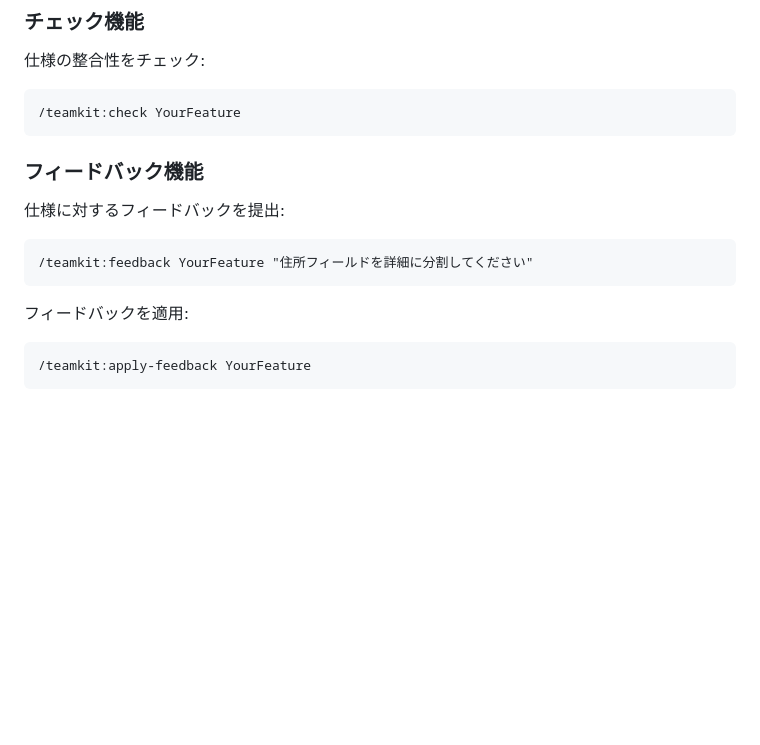
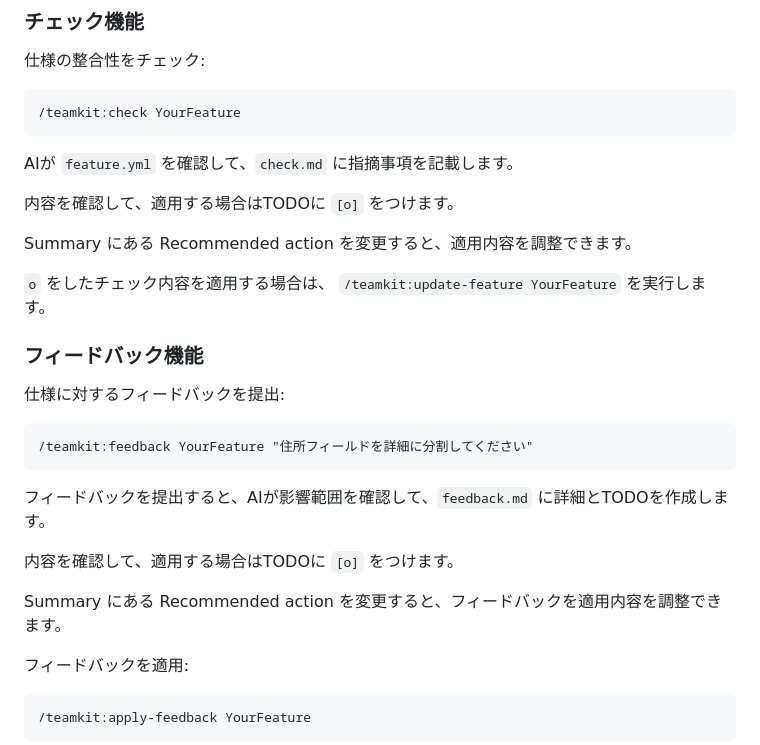
Before and after one commit to tango238/teamkit, a Markdown page: README.md, the part around the change. GitHub-like rendering; blank space fills up the shorter version.

````diff
--- a/README.md
+++ b/README.md
@@ -98,6 +98,15 @@ UI定義からインタラクティブなHTMLモックアップを生成しま
 /teamkit:check YourFeature
 ```
 
+AIが `feature.yml` を確認して、`check.md` に指摘事項を記載します。
+
+内容を確認して、適用する場合はTODOに `[o]` をつけます。
+
+Summary にある Recommended action を変更すると、適用内容を調整できます。
+
+`o` をしたチェック内容を適用する場合は、 `/teamkit:update-feature YourFeature` を実行します。
+
+
 ### フィードバック機能
 
 仕様に対するフィードバックを提出:
@@ -105,6 +114,12 @@ UI定義からインタラクティブなHTMLモックアップを生成しま
 ```
 /teamkit:feedback YourFeature "住所フィールドを詳細に分割してください"
 ```
+
+フィードバックを提出すると、AIが影響範囲を確認して、`feedback.md` に詳細とTODOを作成します。
+
+内容を確認して、適用する場合はTODOに `[o]` をつけます。
+
+Summary にある Recommended action を変更すると、フィードバックを適用内容を調整できます。
 
 フィードバックを適用:
 
````
